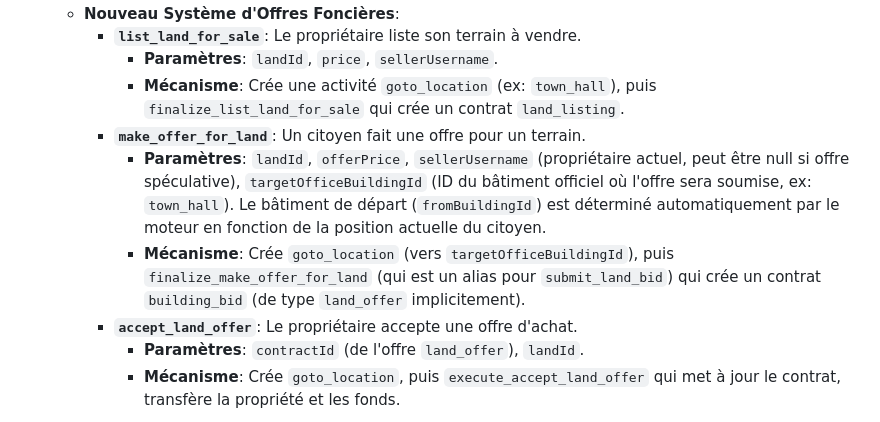
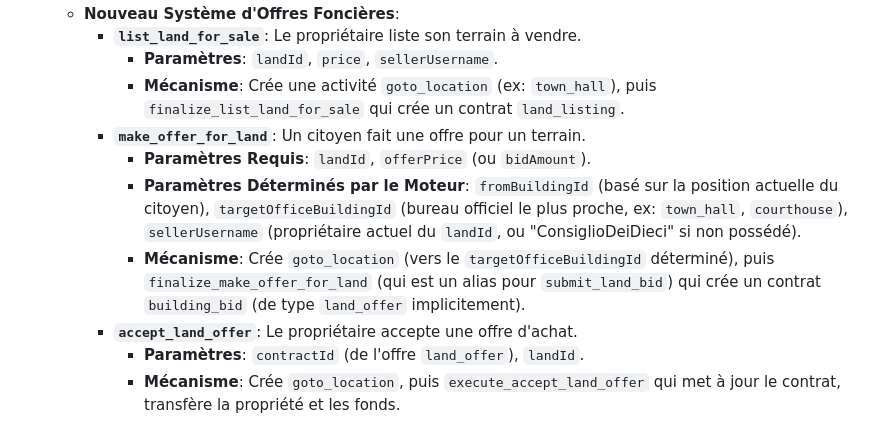
Before and after one commit to Universal-Basic-Compute/serenissima, a Markdown page: backend/docs/activities.md, the part around the change. GitHub-like rendering.

Commit message:
docs: Update make_offer_for_land activity parameters in activities.md

```diff
--- a/backend/docs/activities.md
+++ b/backend/docs/activities.md
@@ -279,8 +279,9 @@ Bien que de nombreuses actions nécessitent des visites à des bâtiments offici
             *   **Paramètres**: `landId`, `price`, `sellerUsername`.
             *   **Mécanisme**: Crée une activité `goto_location` (ex: `town_hall`), puis `finalize_list_land_for_sale` qui crée un contrat `land_listing`.
         *   **`make_offer_for_land`**: Un citoyen fait une offre pour un terrain.
-            *   **Paramètres**: `landId`, `offerPrice`, `sellerUsername` (propriétaire actuel, peut être null si offre spéculative), `targetOfficeBuildingId` (ID du bâtiment officiel où l'offre sera soumise, ex: `town_hall`). Le bâtiment de départ (`fromBuildingId`) est déterminé automatiquement par le moteur en fonction de la position actuelle du citoyen.
-            *   **Mécanisme**: Crée `goto_location` (vers `targetOfficeBuildingId`), puis `finalize_make_offer_for_land` (qui est un alias pour `submit_land_bid`) qui crée un contrat `building_bid` (de type `land_offer` implicitement).
+            *   **Paramètres Requis**: `landId`, `offerPrice` (ou `bidAmount`).
+            *   **Paramètres Déterminés par le Moteur**: `fromBuildingId` (basé sur la position actuelle du citoyen), `targetOfficeBuildingId` (bureau officiel le plus proche, ex: `town_hall`, `courthouse`), `sellerUsername` (propriétaire actuel du `landId`, ou "ConsiglioDeiDieci" si non possédé).
+            *   **Mécanisme**: Crée `goto_location` (vers le `targetOfficeBuildingId` déterminé), puis `finalize_make_offer_for_land` (qui est un alias pour `submit_land_bid`) qui crée un contrat `building_bid` (de type `land_offer` implicitement).
         *   **`accept_land_offer`**: Le propriétaire accepte une offre d'achat.
             *   **Paramètres**: `contractId` (de l'offre `land_offer`), `landId`.
             *   **Mécanisme**: Crée `goto_location`, puis `execute_accept_land_offer` qui met à jour le contrat, transfère la propriété et les fonds.
```
